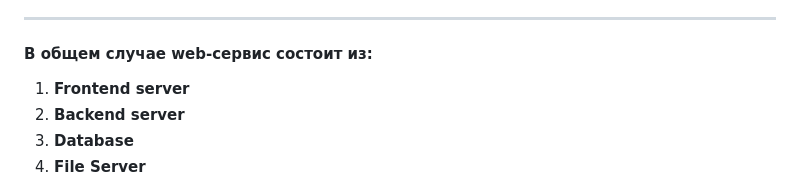
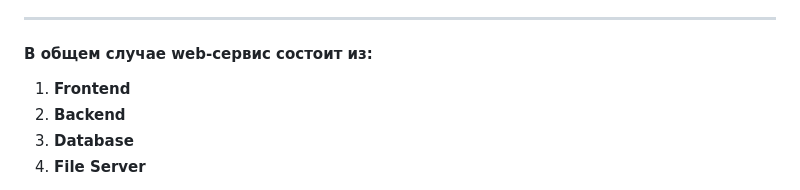
Before and after one commit to mafin1799/BMSTU, a Markdown page: 4term/Техническое собеседование/README.md, the part around the change. Rendered like a GitHub page.

```diff
--- a/4term/Техническое собеседование/README.md
+++ b/4term/Техническое собеседование/README.md
@@ -8,8 +8,8 @@
 ---
 
 #### В общем случае web-сервис состоит из:
-1. **Frontend server**
-2. **Backend server**
+1. **Frontend**
+2. **Backend**
 3. **Database**
 4. **File Server**
 
```
